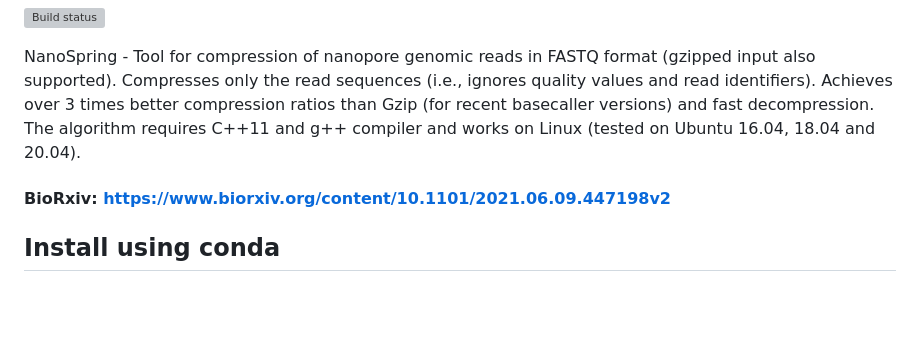
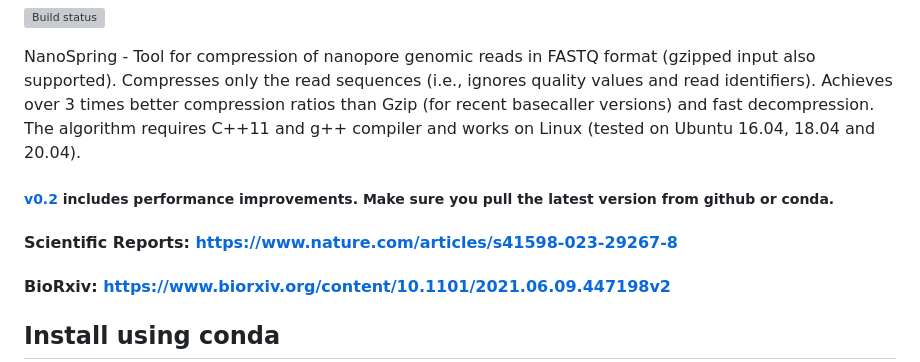
Before and after one commit to qm2/NanoSpring, a Markdown page: README.md, the part around the change. GitHub-like rendering; blank space fills up the shorter version; grey boxes are pictures that could not be loaded.

```diff
--- a/README.md
+++ b/README.md
@@ -4,6 +4,9 @@
 
 NanoSpring - Tool for compression of nanopore genomic reads in FASTQ format (gzipped input also supported). Compresses only the read sequences (i.e., ignores quality values and read identifiers). Achieves over 3 times better compression ratios than Gzip (for recent basecaller versions) and fast decompression. The algorithm requires C++11 and g++ compiler and works on Linux (tested on Ubuntu 16.04, 18.04 and 20.04).
 
+##### [v0.2](https://github.com/qm2/NanoSpring/releases/tag/v0.2) includes performance improvements. Make sure you pull the latest version from github or conda.
+
+#### Scientific Reports: https://www.nature.com/articles/s41598-023-29267-8
 #### BioRxiv: https://www.biorxiv.org/content/10.1101/2021.06.09.447198v2
 
 ## Install using conda
```
